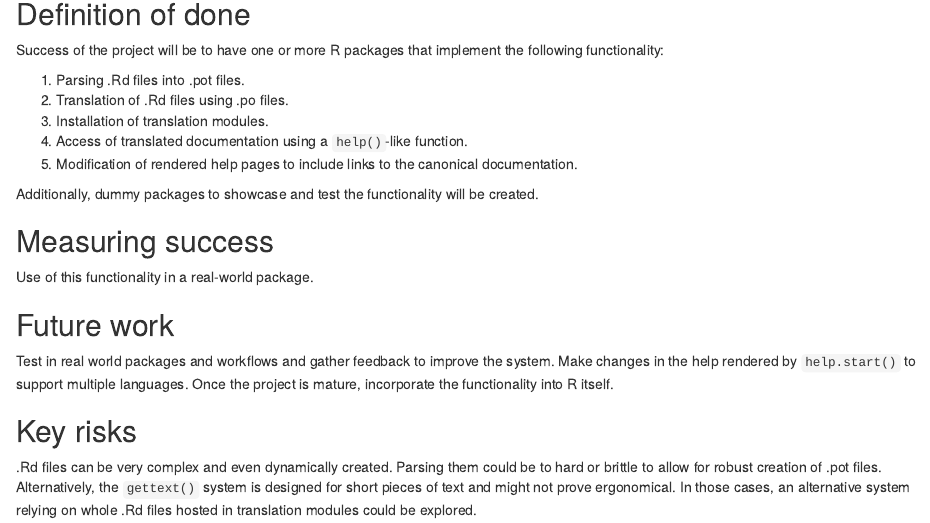
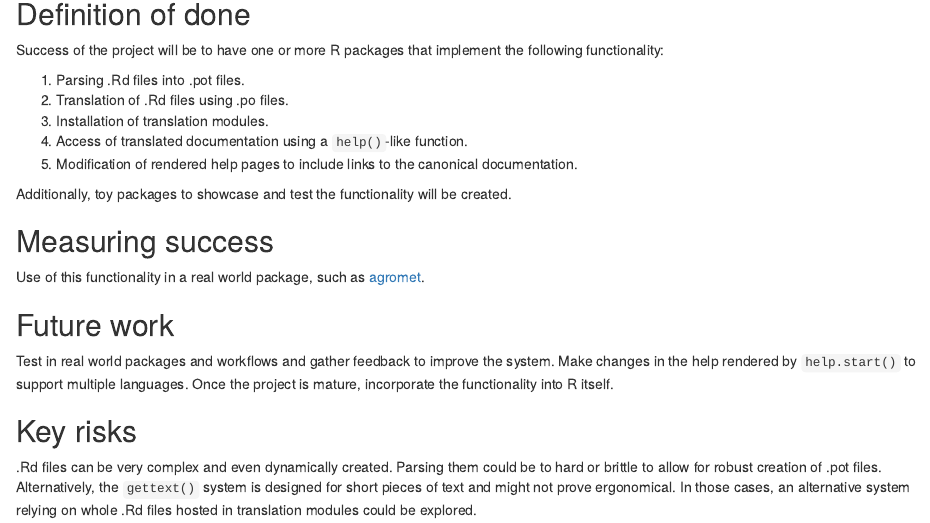
Before and after one commit to eliocamp/rhelpi18n-grant-proposal, an R Markdown document (proposal/50-success.Rmd): the page in a window 1100 px wide, from 80 px down. Rendered offline with R 4.5, knitr and Pandoc, with nearby package versions.

Commit message:
Adds agromet
Closes #7

````diff
--- a/proposal/50-success.Rmd
+++ b/proposal/50-success.Rmd
@@ -20,7 +20,7 @@ Success of the project will be to have one or more R packages that implement the
 4.  Access of translated documentation using a `help()`-like function.
 5.  Modification of rendered help pages to include links to the canonical documentation.
 
-Additionally, dummy packages to showcase and test the functionality will be created.
+Additionally, toy packages to showcase and test the functionality will be created.
 
 ## Measuring success
 
@@ -29,7 +29,7 @@ Additionally, dummy packages to showcase and test the functionality will be crea
 How will we know when success is achieved, what markers can we use along the way
 -->
 ```
-Use of this functionality in a real-world package.
+Use of this functionality in a real world package, such as [agromet](https://github.com/AgRoMeteorologiaINTA/agromet).
 
 ## Future work
 
````
